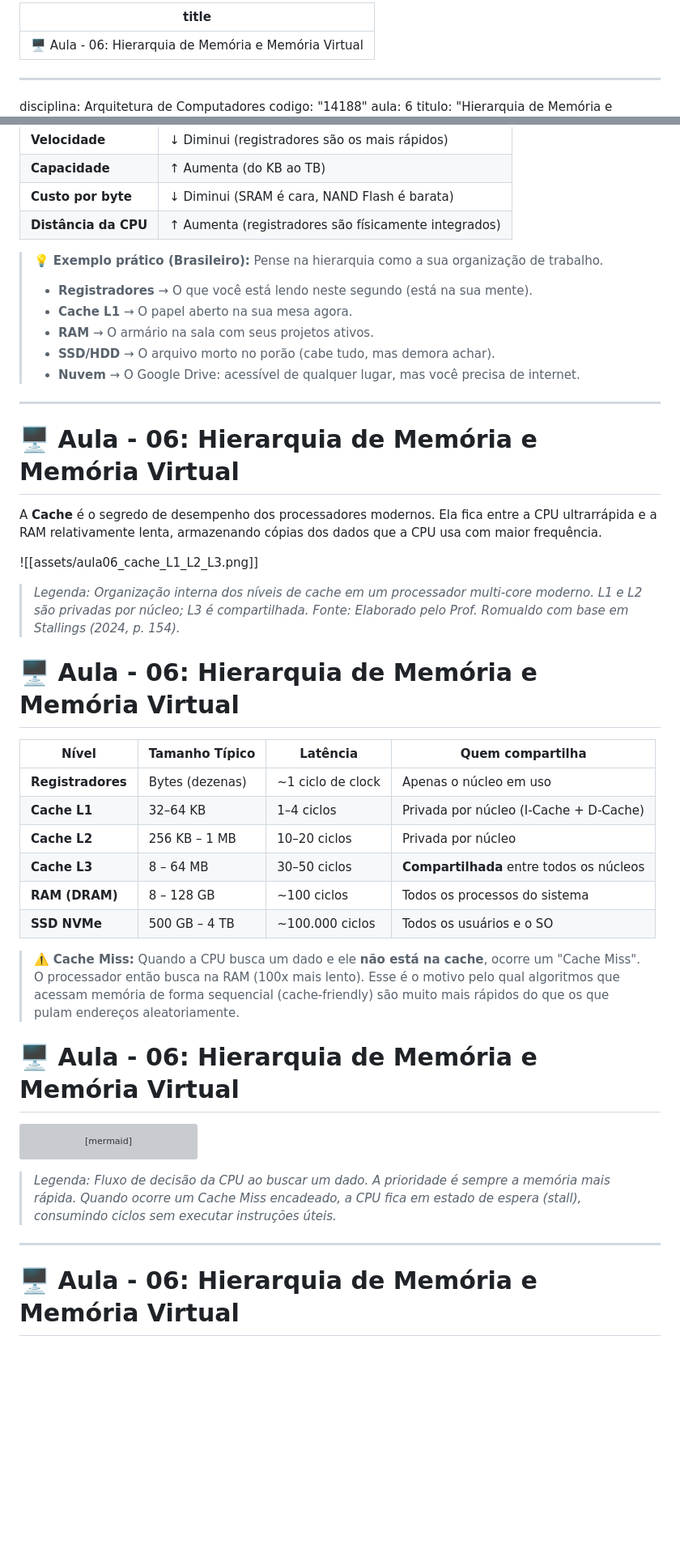
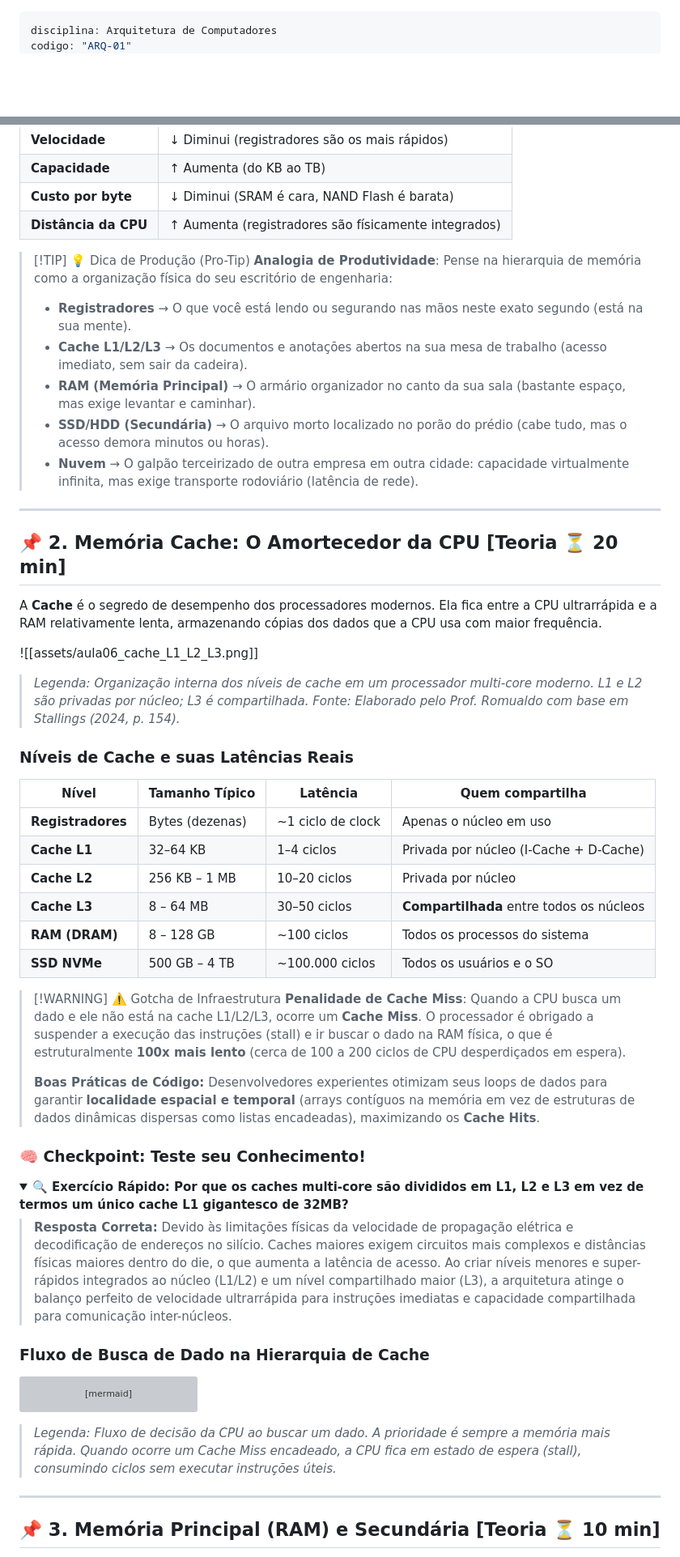
Before and after one commit to rofilho/arquitetura, a Markdown page: content/Aula 06 - Hierarquia de Memoria e Memoria Virtual.md, 2 parts joined by grey strips. Shown at 81% size. GitHub-like rendering; folded sections open; blank space fills up the shorter version; grey boxes are pictures that could not be loaded.

````diff
--- a/content/Aula 06 - Hierarquia de Memoria e Memoria Virtual.md
+++ b/content/Aula 06 - Hierarquia de Memoria e Memoria Virtual.md
@@ -1,11 +1,6 @@
----
-title: "🖥️ Aula - 06: Hierarquia de Memória e Memória Virtual"
----
-
-
 ---
 disciplina: Arquitetura de Computadores
-codigo: "14188"
+codigo: "ARQ-01"
 aula: 6
 titulo: "Hierarquia de Memória e Memória Virtual"
 tipo: teorica
@@ -68,23 +76,24 @@ A **hierarquia de memória** é uma organização estruturada das tecnologias de
 | **Custo por byte** | ↓ Diminui (SRAM é cara, NAND Flash é barata) |
 | **Distância da CPU** | ↑ Aumenta (registradores são físicamente integrados) |
 
-> 💡 **Exemplo prático (Brasileiro):** Pense na hierarquia como a sua organização de trabalho.
-> - **Registradores** → O que você está lendo neste segundo (está na sua mente).
-> - **Cache L1** → O papel aberto na sua mesa agora.
-> - **RAM** → O armário na sala com seus projetos ativos.
-> - **SSD/HDD** → O arquivo morto no porão (cabe tudo, mas demora achar).
-> - **Nuvem** → O Google Drive: acessível de qualquer lugar, mas você precisa de internet.
+> [!TIP] 💡 Dica de Produção (Pro-Tip)
+> **Analogia de Produtividade**: Pense na hierarquia de memória como a organização física do seu escritório de engenharia:
+> - **Registradores** → O que você está lendo ou segurando nas mãos neste exato segundo (está na sua mente).
+> - **Cache L1/L2/L3** → Os documentos e anotações abertos na sua mesa de trabalho (acesso imediato, sem sair da cadeira).
+> - **RAM (Memória Principal)** → O armário organizador no canto da sua sala (bastante espaço, mas exige levantar e caminhar).
+> - **SSD/HDD (Secundária)** → O arquivo morto localizado no porão do prédio (cabe tudo, mas o acesso demora minutos ou horas).
+> - **Nuvem** → O galpão terceirizado de outra empresa em outra cidade: capacidade virtualmente infinita, mas exige transporte rodoviário (latência de rede).
 
 ---
 
-# 🖥️ Aula - 06: Hierarquia de Memória e Memória Virtual
+## 📌 2. Memória Cache: O Amortecedor da CPU [Teoria ⏳ 20 min]
 
 A **Cache** é o segredo de desempenho dos processadores modernos. Ela fica entre a CPU ultrarrápida e a RAM relativamente lenta, armazenando cópias dos dados que a CPU usa com maior frequência.
 
 ![[assets/aula06_cache_L1_L2_L3.png]]
 > *Legenda: Organização interna dos níveis de cache em um processador multi-core moderno. L1 e L2 são privadas por núcleo; L3 é compartilhada. Fonte: Elaborado pelo Prof. Romualdo com base em Stallings (2024, p. 154).*
 
-# 🖥️ Aula - 06: Hierarquia de Memória e Memória Virtual
+### Níveis de Cache e suas Latências Reais
 
 | **Nível** | **Tamanho Típico** | **Latência** | **Quem compartilha** |
 | --- | --- | --- | --- |
@@ -95,9 +104,23 @@ A **Cache** é o segredo de desempenho dos processadores modernos. Ela fica entr
 | **RAM (DRAM)** | 8 – 128 GB | ~100 ciclos | Todos os processos do sistema |
 | **SSD NVMe** | 500 GB – 4 TB | ~100.000 ciclos | Todos os usuários e o SO |
 
-> ⚠️ **Cache Miss:** Quando a CPU busca um dado e ele **não está na cache**, ocorre um "Cache Miss". O processador então busca na RAM (100x mais lento). Esse é o motivo pelo qual algoritmos que acessam memória de forma sequencial (cache-friendly) são muito mais rápidos do que os que pulam endereços aleatoriamente.
+> [!WARNING] ⚠️ Gotcha de Infraestrutura
+> **Penalidade de Cache Miss**: Quando a CPU busca um dado e ele não está na cache L1/L2/L3, ocorre um **Cache Miss**. O processador é obrigado a suspender a execução das instruções (stall) e ir buscar o dado na RAM física, o que é estruturalmente **100x mais lento** (cerca de 100 a 200 ciclos de CPU desperdiçados em espera).
+>
+> **Boas Práticas de Código:** Desenvolvedores experientes otimizam seus loops de dados para garantir **localidade espacial e temporal** (arrays contíguos na memória em vez de estruturas de dados dinâmicas dispersas como listas encadeadas), maximizando os **Cache Hits**.
 
-# 🖥️ Aula - 06: Hierarquia de Memória e Memória Virtual
+### 🧠 Checkpoint: Teste seu Conhecimento!
+
+<details>
+<summary><b>🔍 Exercício Rápido: Por que os caches multi-core são divididos em L1, L2 e L3 em vez de termos um único cache L1 gigantesco de 32MB?</b></summary>
+<blockquote>
+
+**Resposta Correta:** Devido às limitações físicas da velocidade de propagação elétrica e decodificação de endereços no silício. Caches maiores exigem circuitos mais complexos e distâncias físicas maiores dentro do die, o que aumenta a latência de acesso. Ao criar níveis menores e super-rápidos integrados ao núcleo (L1/L2) e um nível compartilhado maior (L3), a arquitetura atinge o balanço perfeito de velocidade ultrarrápida para instruções imediatas e capacidade compartilhada para comunicação inter-núcleos.
+
+</blockquote>
+</details>
+
+### Fluxo de Busca de Dado na Hierarquia de Cache
 
 ```mermaid
 flowchart TD
@@ -116,5 +139,5 @@ flowchart TD
 
 ---
 
-# 🖥️ Aula - 06: Hierarquia de Memória e Memória Virtual
+## 📌 3. Memória Principal (RAM) e Secundária [Teoria ⏳ 10 min]
 
````
Also changed, not shown: other parts of content/Aula 06 - Hierarquia de Memoria e Memoria Virtual.md (+69 -44 lines).
